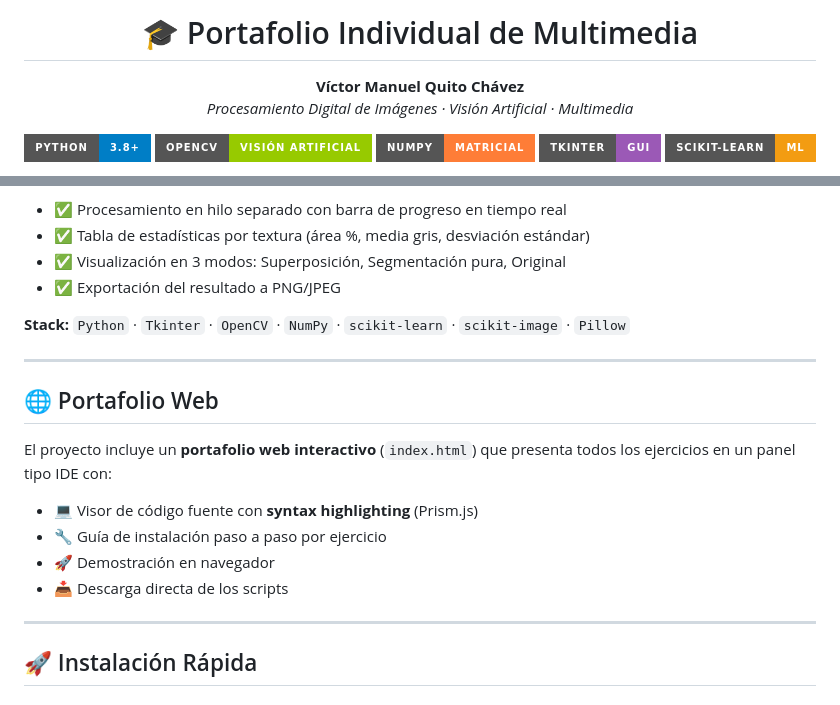
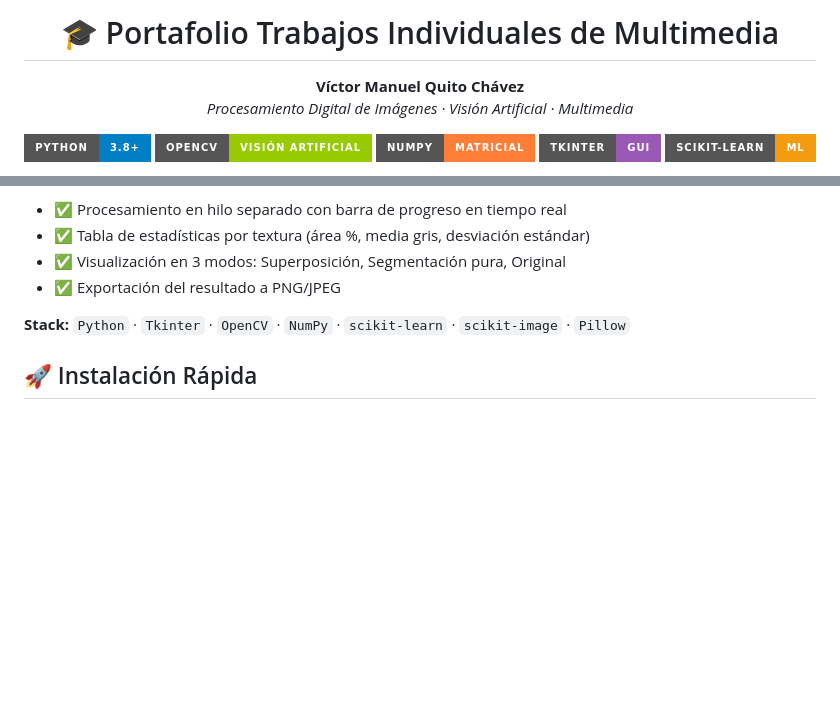
Before and after one commit to VictorQuito1999/MultimediaIndividual, a Markdown page: README.md, 2 parts joined by grey strips. Drawn GitHub-style; badges without logos; blank space fills up the shorter version.

```diff
--- a/README.md
+++ b/README.md
@@ -1,4 +1,4 @@
-<h1 align="center">🎓 Portafolio Individual de Multimedia</h1>
+<h1 align="center">🎓 Portafolio Trabajos Individuales de Multimedia</h1>
 
 <p align="center">
   <strong>Víctor Manuel Quito Chávez</strong><br/>
@@ -106,19 +106,6 @@ Versión extendida de análisis de texturas usando **descriptores estadísticos*
 
 **Stack:** `Python` · `Tkinter` · `OpenCV` · `NumPy` · `scikit-learn` · `scikit-image` · `Pillow`
 
----
-
-## 🌐 Portafolio Web
-
-El proyecto incluye un **portafolio web interactivo** (`index.html`) que presenta todos los ejercicios en un panel tipo IDE con:
-
-- 💻 Visor de código fuente con **syntax highlighting** (Prism.js)
-- 🔧 Guía de instalación paso a paso por ejercicio
-- 🚀 Demostración en navegador
-- 📥 Descarga directa de los scripts
-
----
-
 ## 🚀 Instalación Rápida
 
 ### Ejercicios A y B (dependencias básicas)
```
